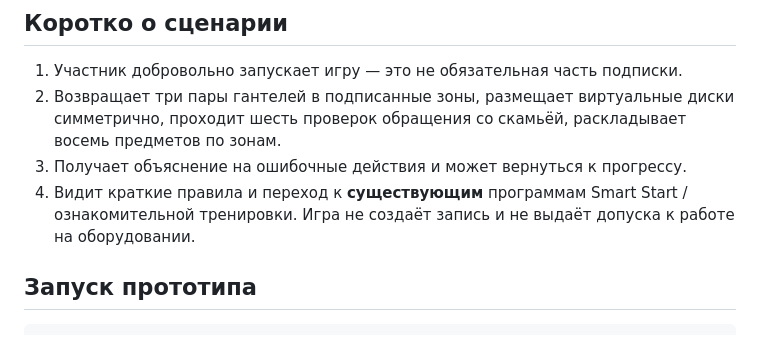
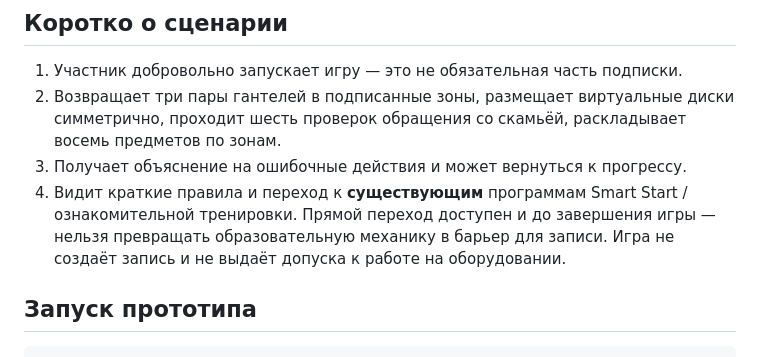
Before and after one commit to spicerrr/ddx-first-approach, a Markdown page: README.md, the part around the change. GitHub-like rendering.

Commit message:
fix(product): direct booking CTA is available without playing

```diff
--- a/README.md
+++ b/README.md
@@ -18,7 +18,7 @@
 1. Участник добровольно запускает игру — это не обязательная часть подписки.
 2. Возвращает три пары гантелей в подписанные зоны, размещает виртуальные диски симметрично, проходит шесть проверок обращения со скамьёй, раскладывает восемь предметов по зонам.
 3. Получает объяснение на ошибочные действия и может вернуться к прогрессу.
-4. Видит краткие правила и переход к **существующим** программам Smart Start / ознакомительной тренировки. Игра не создаёт запись и не выдаёт допуска к работе на оборудовании.
+4. Видит краткие правила и переход к **существующим** программам Smart Start / ознакомительной тренировки. Прямой переход доступен и до завершения игры — нельзя превращать образовательную механику в барьер для записи. Игра не создаёт запись и не выдаёт допуска к работе на оборудовании.
 
 ## Запуск прототипа
 
```
